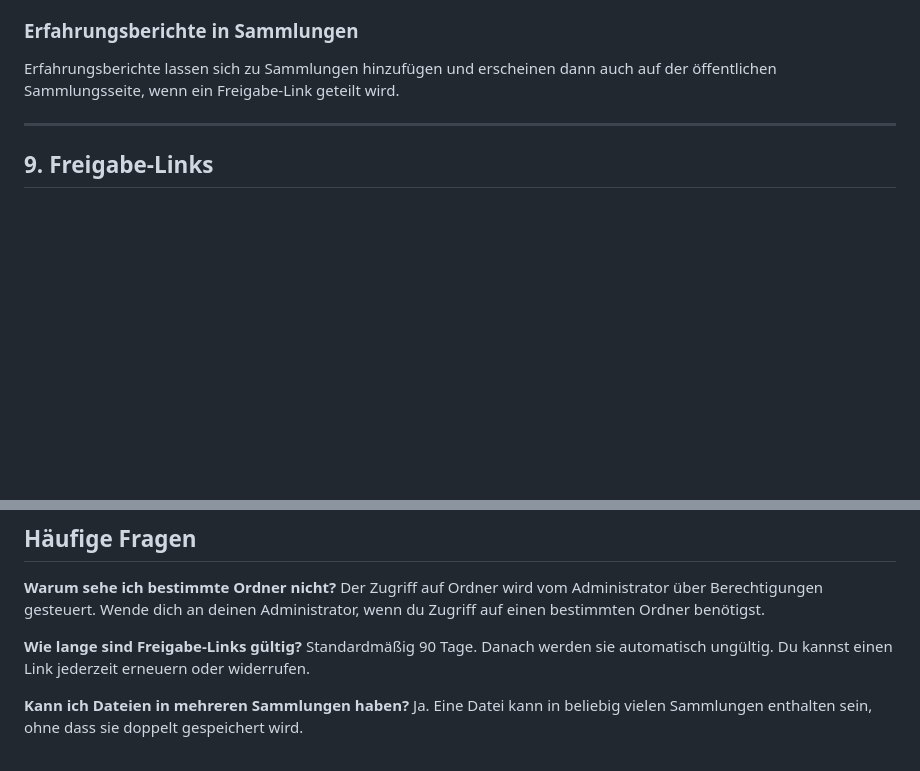
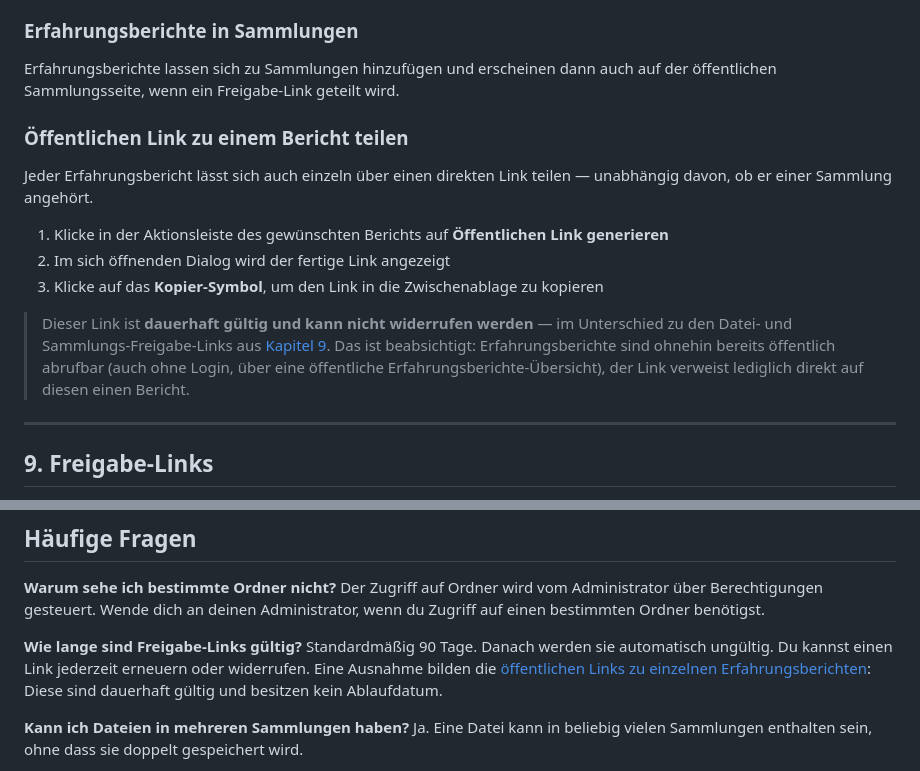
Before and after one commit to Schnippsche/cili, a Markdown page: docs/HANDBUCH.md, 2 parts joined by grey strips. Rendered like a GitHub page; blank space fills up the shorter version.

Commit message:
docs: document non-revocable testimonial share link in handbook
Chapter 9 (Freigabe-Links) and its FAQ entry implied all share links
expire after 90 days and can be revoked. The testimonial share link is
deliberately permanent and non-revocable by design, since the
testimonial is already public via the /erfahrungsberichte gallery -
there is no token/expiry to manage.

Adds a subsection under chapter 8 explaining how to generate and copy
the link and explicitly calling out that it never expires and cannot
be revoked, and adds a clarifying sentence to the "Wie lange sind
Freigabe-Links gültig?" FAQ answer noting this exception.

Co-Authored-By: Claude Sonnet 5 <noreply@anthropic.com>

```diff
--- a/docs/HANDBUCH.md
+++ b/docs/HANDBUCH.md
@@ -415,6 +415,16 @@ Bilder werden direkt mit dem Speichern des Berichts übernommen (max. 10 MB pro
 
 Erfahrungsberichte lassen sich zu Sammlungen hinzufügen und erscheinen dann auch auf der öffentlichen Sammlungsseite, wenn ein Freigabe-Link geteilt wird.
 
+### Öffentlichen Link zu einem Bericht teilen
+
+Jeder Erfahrungsbericht lässt sich auch einzeln über einen direkten Link teilen — unabhängig davon, ob er einer Sammlung angehört.
+
+1. Klicke in der Aktionsleiste des gewünschten Berichts auf **Öffentlichen Link generieren**
+2. Im sich öffnenden Dialog wird der fertige Link angezeigt
+3. Klicke auf das **Kopier-Symbol**, um den Link in die Zwischenablage zu kopieren
+
+> Dieser Link ist **dauerhaft gültig und kann nicht widerrufen werden** — im Unterschied zu den Datei- und Sammlungs-Freigabe-Links aus [Kapitel 9](#9-freigabe-links). Das ist beabsichtigt: Erfahrungsberichte sind ohnehin bereits öffentlich abrufbar (auch ohne Login, über eine öffentliche Erfahrungsberichte-Übersicht), der Link verweist lediglich direkt auf diesen einen Bericht.
+
 ---
 
 ## 9. Freigabe-Links
@@ -504,7 +514,7 @@ Jedes Etikett zeigt deinen Namen, deine E-Mail-Adresse, optional Mitglieds-ID un
 Der Zugriff auf Ordner wird vom Administrator über Berechtigungen gesteuert. Wende dich an deinen Administrator, wenn du Zugriff auf einen bestimmten Ordner benötigst.
 
 **Wie lange sind Freigabe-Links gültig?**
-Standardmäßig 90 Tage. Danach werden sie automatisch ungültig. Du kannst einen Link jederzeit erneuern oder widerrufen.
+Standardmäßig 90 Tage. Danach werden sie automatisch ungültig. Du kannst einen Link jederzeit erneuern oder widerrufen. Eine Ausnahme bilden die [öffentlichen Links zu einzelnen Erfahrungsberichten](#öffentlichen-link-zu-einem-bericht-teilen): Diese sind dauerhaft gültig und besitzen kein Ablaufdatum.
 
 **Kann ich Dateien in mehreren Sammlungen haben?**
 Ja. Eine Datei kann in beliebig vielen Sammlungen enthalten sein, ohne dass sie doppelt gespeichert wird.
```
